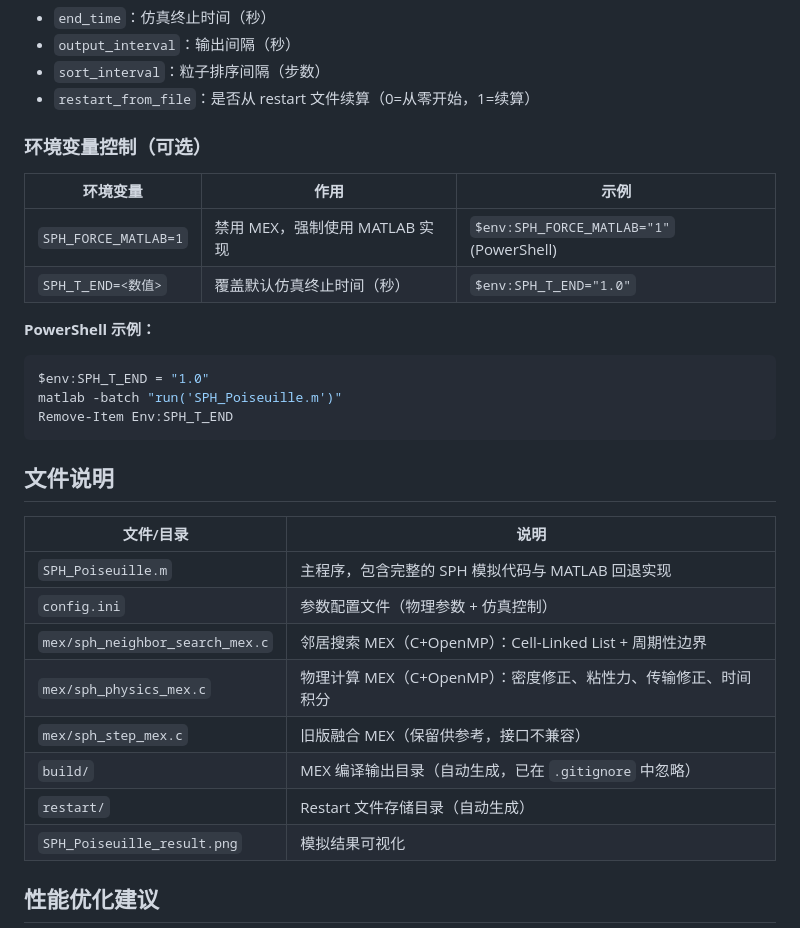
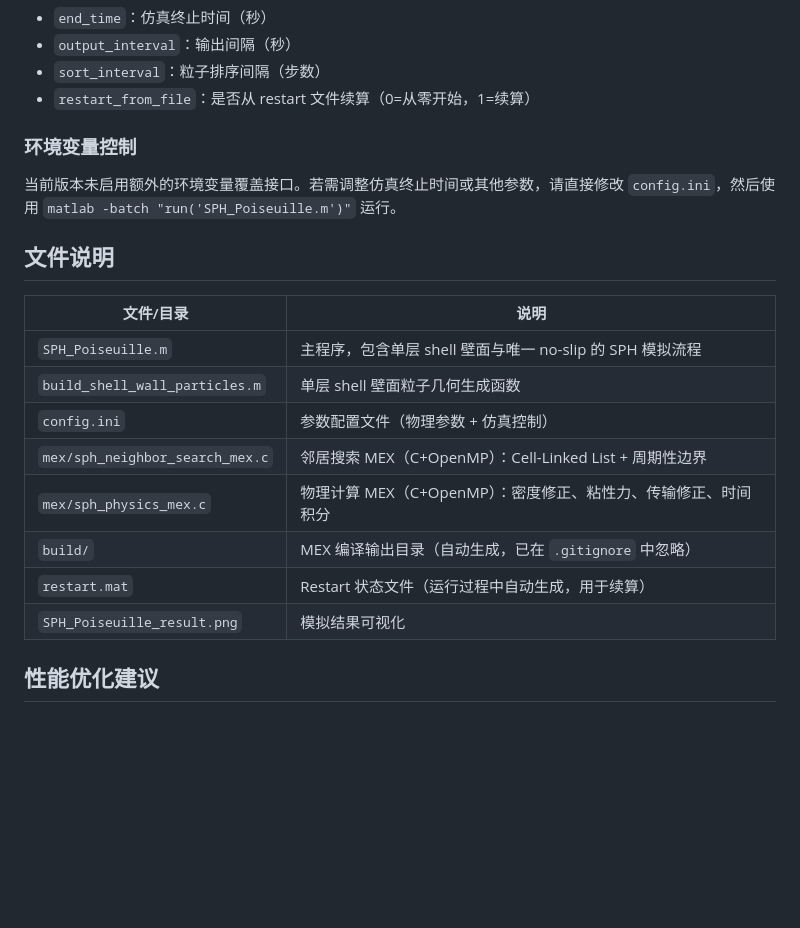
Before and after one commit to KIYOYOZU/SPH-Poiseuille-Flow, a Markdown page: README.md, the part around the change printed below. Rendered like a GitHub page; blank space fills up the shorter version.

````diff
--- a/README.md
+++ b/README.md
@@ -126,31 +125,21 @@ mex -R2018a -O CFLAGS="$CFLAGS -fopenmp" LDFLAGS="$LDFLAGS -fopenmp" -output sph
 - `sort_interval`：粒子排序间隔（步数）
 - `restart_from_file`：是否从 restart 文件续算（0=从零开始，1=续算）
 
-### 环境变量控制（可选）
+### 环境变量控制
 
-| 环境变量 | 作用 | 示例 |
-|---------|------|------|
-| `SPH_FORCE_MATLAB=1` | 禁用 MEX，强制使用 MATLAB 实现 | `$env:SPH_FORCE_MATLAB="1"` (PowerShell) |
-| `SPH_T_END=<数值>` | 覆盖默认仿真终止时间（秒） | `$env:SPH_T_END="1.0"` |
-
-**PowerShell 示例：**
-```powershell
-$env:SPH_T_END = "1.0"
-matlab -batch "run('SPH_Poiseuille.m')"
-Remove-Item Env:SPH_T_END
-```
+当前版本未启用额外的环境变量覆盖接口。若需调整仿真终止时间或其他参数，请直接修改 `config.ini`，然后使用 `matlab -batch "run('SPH_Poiseuille.m')"` 运行。
 
 ## 文件说明
 
 | 文件/目录 | 说明 |
 |------|------|
-| `SPH_Poiseuille.m` | 主程序，包含完整的 SPH 模拟代码与 MATLAB 回退实现 |
+| `SPH_Poiseuille.m` | 主程序，包含单层 shell 壁面与唯一 no-slip 的 SPH 模拟流程 |
+| `build_shell_wall_particles.m` | 单层 shell 壁面粒子几何生成函数 |
 | `config.ini` | 参数配置文件（物理参数 + 仿真控制） |
 | `mex/sph_neighbor_search_mex.c` | 邻居搜索 MEX（C+OpenMP）：Cell-Linked List + 周期性边界 |
 | `mex/sph_physics_mex.c` | 物理计算 MEX（C+OpenMP）：密度修正、粘性力、传输修正、时间积分 |
-| `mex/sph_step_mex.c` | 旧版融合 MEX（保留供参考，接口不兼容） |
 | `build/` | MEX 编译输出目录（自动生成，已在 `.gitignore` 中忽略） |
-| `restart/` | Restart 文件存储目录（自动生成） |
+| `restart.mat` | Restart 状态文件（运行过程中自动生成，用于续算） |
 | `SPH_Poiseuille_result.png` | 模拟结果可视化 |
 
 ## 性能优化建议
````
Also changed, not shown: other parts of README.md (+16 -11 lines), design/neumann_bc_design.md (deleted, +0 -228 lines), SPH_Poiseuille_result.png, SPH_centerline_profile_evolution.png, 5 other files.
